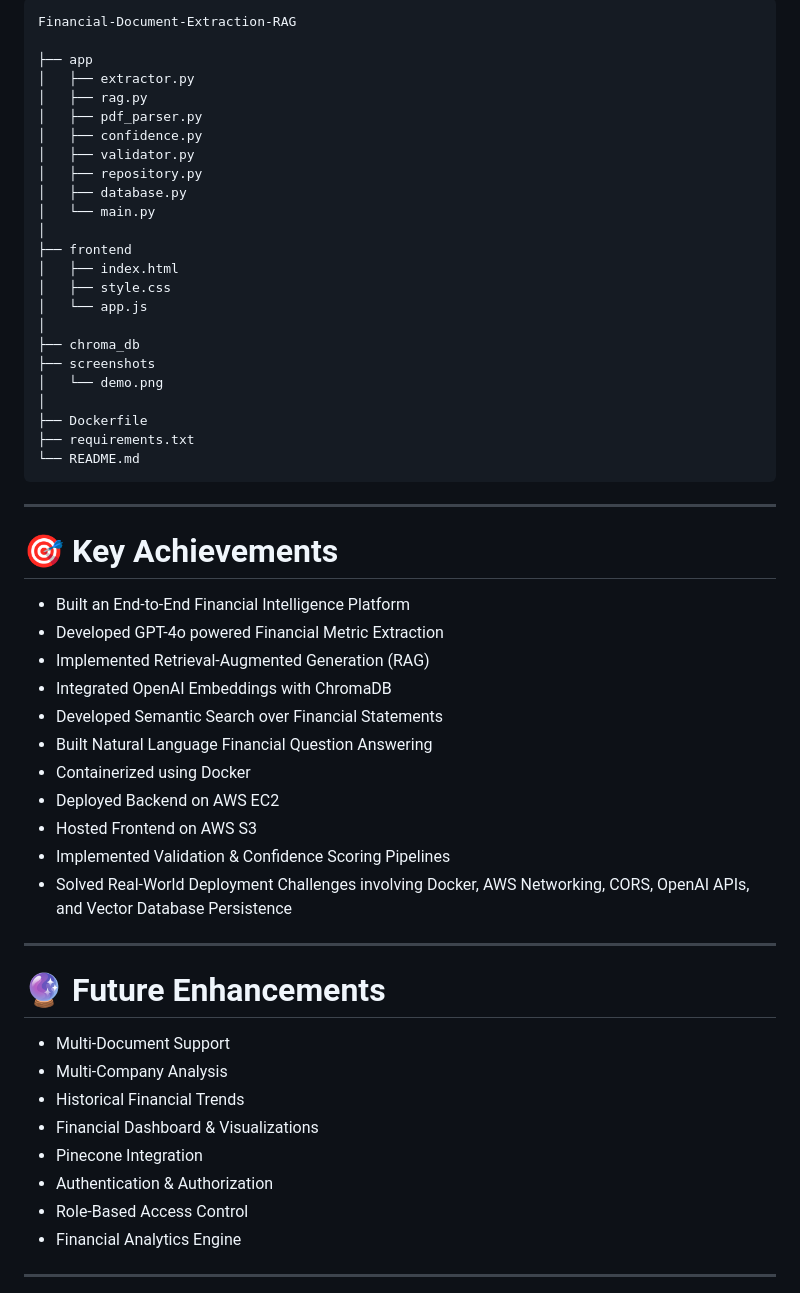
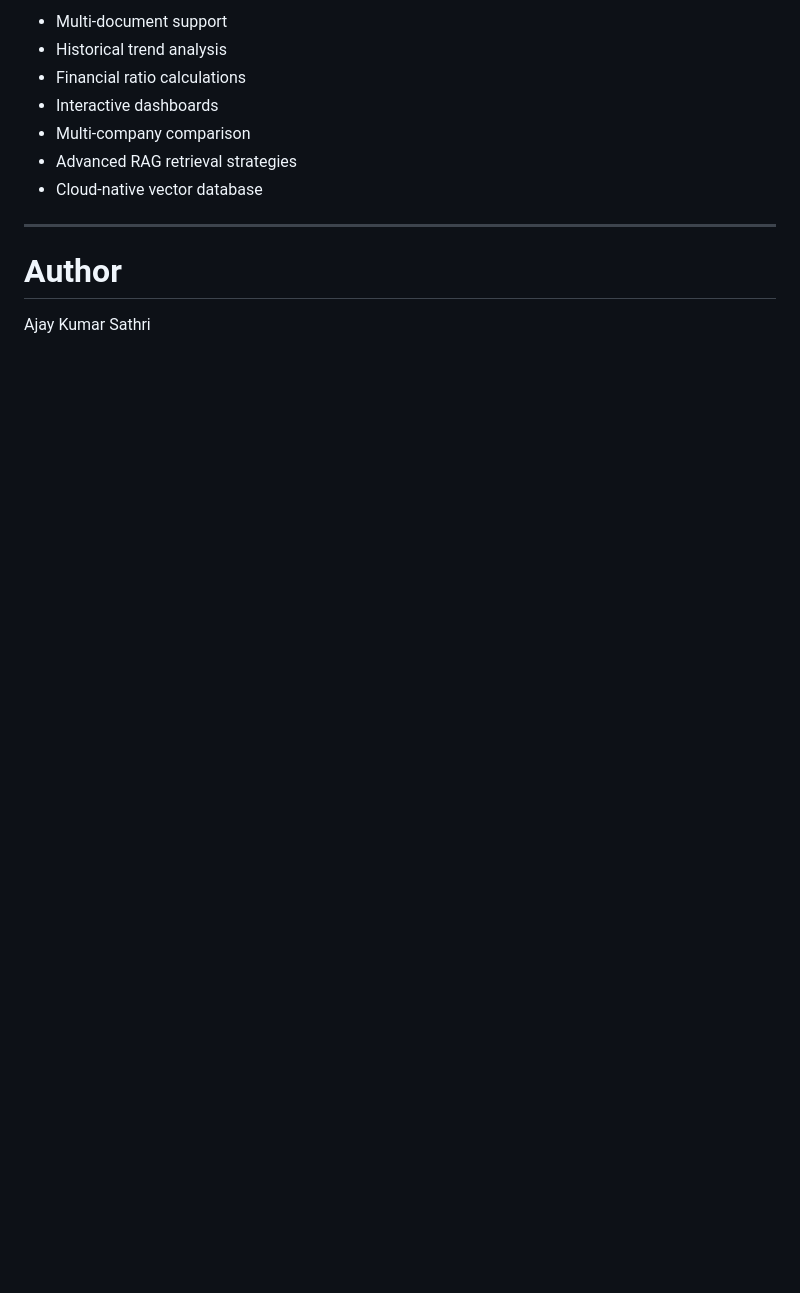
Before and after one commit to ajaysathriai-afk/Financial-Document-Extraction-RAG, a Markdown page: README.md, the part around one of its changes. GitHub-like rendering; blank space fills up the shorter version.

````diff
--- a/README.md
+++ b/README.md
@@ -278,59 +267,15 @@ Example:
 
-```text
-Financial-Document-Extraction-RAG
-
-├── app
-│   ├── extractor.py
-│   ├── rag.py
-│   ├── pdf_parser.py
-│   ├── confidence.py
-│   ├── validator.py
-│   ├── repository.py
-│   ├── database.py
-│   └── main.py
-│
-├── frontend
-│   ├── index.html
-│   ├── style.css
-│   └── app.js
-│
-├── chroma_db
-├── screenshots
-│   └── demo.png
-│
-├── Dockerfile
-├── requirements.txt
-└── README.md
-```
+- Multi-document support
+- Historical trend analysis
+- Financial ratio calculations
+- Interactive dashboards
+- Multi-company comparison
+- Advanced RAG retrieval strategies
+- Cloud-native vector database
 
 ---
 
-# 🎯 Key Achievements
+# Author
 
-* Built an End-to-End Financial Intelligence Platform
-* Developed GPT-4o powered Financial Metric Extraction
-* Implemented Retrieval-Augmented Generation (RAG)
-* Integrated OpenAI Embeddings with ChromaDB
-* Developed Semantic Search over Financial Statements
-* Built Natural Language Financial Question Answering
-* Containerized using Docker
-* Deployed Backend on AWS EC2
-* Hosted Frontend on AWS S3
-* Implemented Validation & Confidence Scoring Pipelines
-* Solved Real-World Deployment Challenges involving Docker, AWS Networking, CORS, OpenAI APIs, and Vector Database Persistence
+Ajay Kumar Sathri
 
----
-
-# 🔮 Future Enhancements
-
-* Multi-Document Support
-* Multi-Company Analysis
-* Historical Financial Trends
-* Financial Dashboard & Visualizations
-* Pinecone Integration
-* Authentication & Authorization
-* Role-Based Access Control
-* Financial Analytics Engine
-
----
-
````
Also changed, not shown: other parts of README.md (+185 -213 lines).
